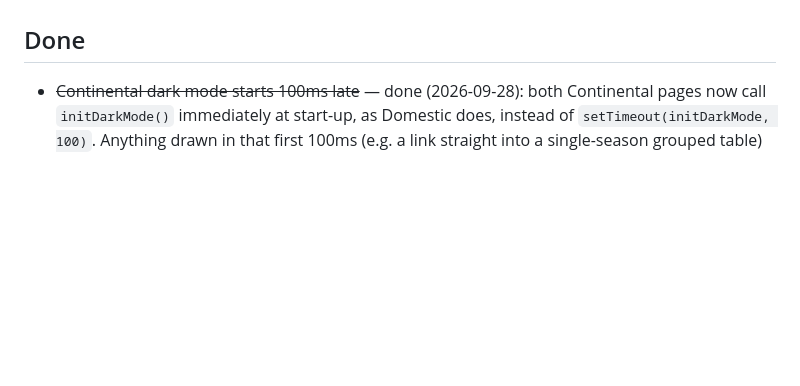
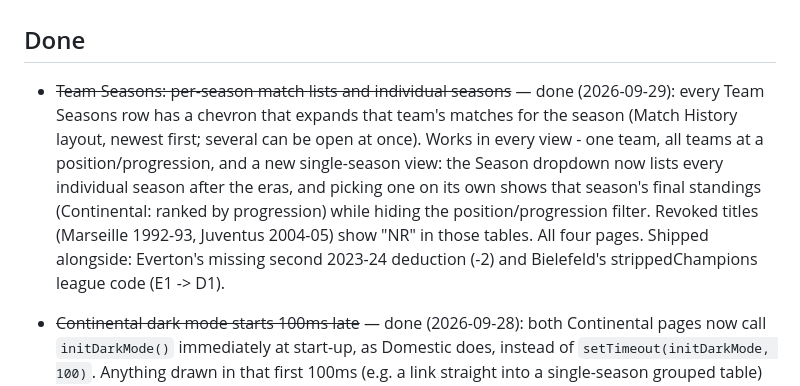
Before and after one commit to 5S-5S/LeagueTable, a Markdown page: TODO.md, the part around the change. Rendered like a GitHub page; blank space fills up the shorter version.

Commit message:
TODO: mark Team Seasons match lists and individual seasons as done
Co-Authored-By: Claude Opus 5.5 <noreply@anthropic.com>

```diff
--- a/TODO.md
+++ b/TODO.md
@@ -74,6 +74,18 @@ Feature ideas, not yet scheduled.
   which is tight on mobile.
 
 ## Done
+
+- ~~Team Seasons: per-season match lists and individual seasons~~ — done
+  (2026-09-29): every Team Seasons row has a chevron that expands that
+  team's matches for the season (Match History layout, newest first; several
+  can be open at once). Works in every view - one team, all teams at a
+  position/progression, and a new single-season view: the Season dropdown
+  now lists every individual season after the eras, and picking one on its
+  own shows that season's final standings (Continental: ranked by
+  progression) while hiding the position/progression filter. Revoked titles
+  (Marseille 1992-93, Juventus 2004-05) show "NR" in those tables. All four
+  pages. Shipped alongside: Everton's missing second 2023-24 deduction (-2)
+  and Bielefeld's strippedChampions league code (E1 -> D1).
 
 - ~~Continental dark mode starts 100ms late~~ — done (2026-09-28): both
   Continental pages now call `initDarkMode()` immediately at start-up, as
```
